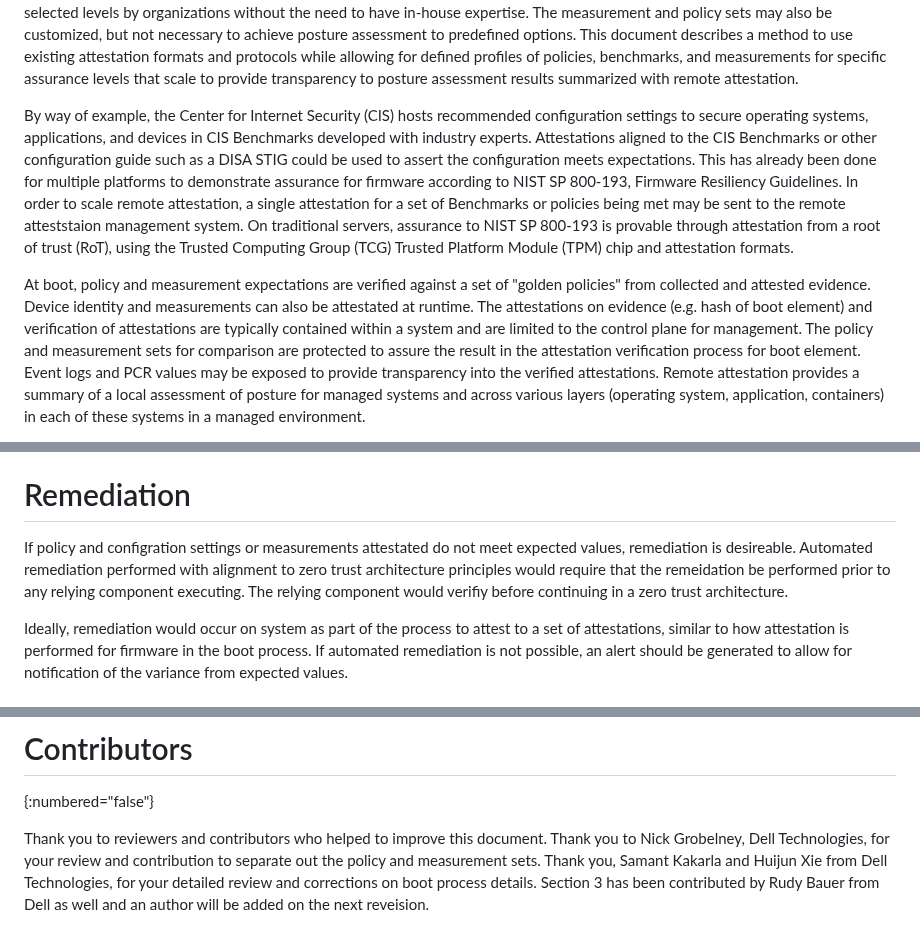
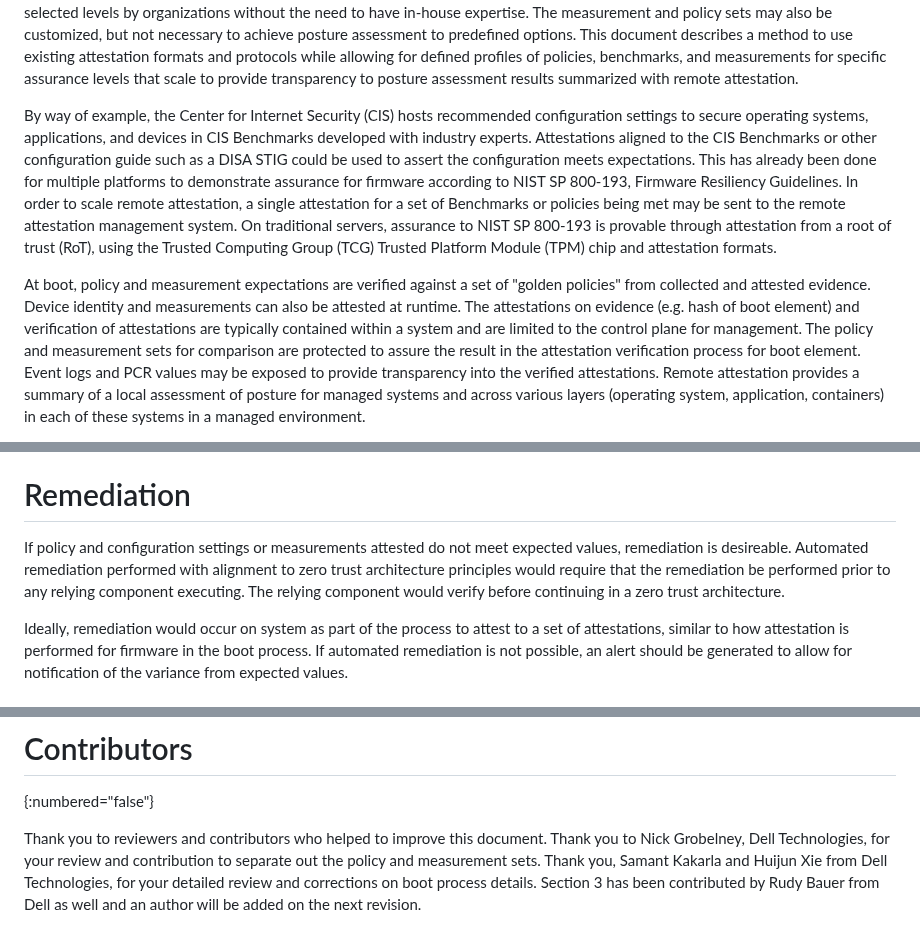
Before and after one commit to aj-stein-nist/draft-moriarty-attestationsets, a Markdown page: draft-moriarty-attestationsets.md, 3 parts joined by grey strips. GitHub-like rendering.

Commit message:
First pass on misspellings for #4

```diff
--- a/draft-moriarty-attestationsets.md
+++ b/draft-moriarty-attestationsets.md
@@ -76,10 +76,10 @@ This document describes a method to use existing attestation formats and protoco
 
 By way of example, the Center for Internet Security (CIS) hosts recommended configuration settings to secure operating systems, applications, and devices in CIS Benchmarks developed with industry experts.
 Attestations aligned to the CIS Benchmarks or other configuration guide such as a DISA STIG could be used to assert the configuration meets expectations.
-This has already been done for multiple platforms to demonstrate assurance for firmware according to NIST SP 800-193, Firmware Resiliency Guidelines.  In order to scale remote attestation, a single attestation for a set of Benchmarks or policies being met may be sent to the remote atteststaion management system.
+This has already been done for multiple platforms to demonstrate assurance for firmware according to NIST SP 800-193, Firmware Resiliency Guidelines.  In order to scale remote attestation, a single attestation for a set of Benchmarks or policies being met may be sent to the remote attestation management system.
 On traditional servers, assurance to NIST SP 800-193 is provable through attestation from a root of trust (RoT), using the Trusted Computing Group (TCG) Trusted Platform Module (TPM) chip and attestation formats.
 
-At boot, policy and measurement expectations are verified against a set of "golden policies" from collected and attested evidence.  Device identity and measurements can also be attestated at runtime.  The attestations on evidence (e.g. hash of boot element) and verification of attestations are typically contained within a system and are limited to the control plane for
+At boot, policy and measurement expectations are verified against a set of "golden policies" from collected and attested evidence.  Device identity and measurements can also be attested at runtime.  The attestations on evidence (e.g. hash of boot element) and verification of attestations are typically contained within a system and are limited to the control plane for
 management.
 The policy and measurement sets for comparison are protected to assure the result in the attestation verification process for boot element.
 Event logs and PCR values may be exposed to provide transparency into the verified attestations.  Remote attestation provides a summary of a local assessment of posture for managed systems and across various layers (operating system, application, containers) in each of these systems in a managed environment.
@@ -155,9 +155,9 @@ The configuration set could be the full attestation set to a Benchmark or a defi
 
 # Remediation
 
-If policy and configration settings or measurements attestated do not meet expected values, remediation is desireable.
-Automated remediation performed with alignment to zero trust architecture principles would require that the remeidation be performed prior to any relying component executing.
-The relying component would verifiy before continuing in a zero trust architecture.
+If policy and configuration settings or measurements attested do not meet expected values, remediation is desireable.
+Automated remediation performed with alignment to zero trust architecture principles would require that the remediation be performed prior to any relying component executing.
+The relying component would verify before continuing in a zero trust architecture.
 
 Ideally, remediation would occur on system as part of the process to attest to a set of attestations, similar to how attestation is performed for firmware in the boot process.
 If automated remediation is not possible, an alert should be generated to allow for notification of the variance from expected values.
@@ -183,4 +183,4 @@ The registry will contain the names of the Benchmarks, Policy sets, DISA STIGS,
 Thank you to reviewers and contributors who helped to improve this document.
 Thank you to Nick Grobelney, Dell Technologies, for your review and contribution to separate out the policy and measurement sets.
 Thank you, Samant Kakarla and Huijun Xie from Dell Technologies, for your detailed review and corrections on boot process details.
-Section 3 has been contributed by Rudy Bauer from Dell as well and an author will be added on the next reveision.
+Section 3 has been contributed by Rudy Bauer from Dell as well and an author will be added on the next revision.
```
